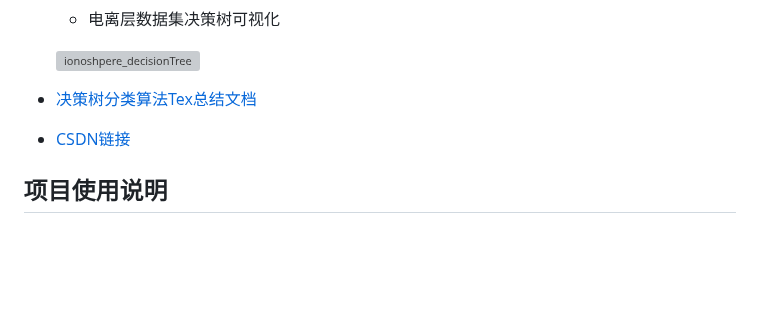
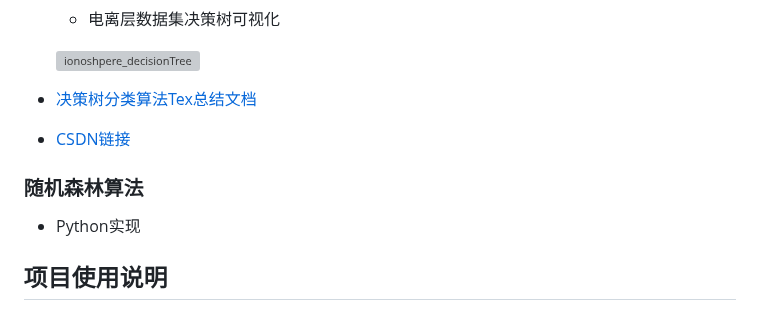
Before and after one commit to cwxndl/Machine-Learning-By-Python-R-Matlab, a Markdown page: README.md, the part around the change. GitHub-like rendering; blank space fills up the shorter version; grey boxes are pictures that could not be loaded.

```diff
--- a/README.md
+++ b/README.md
@@ -43,6 +43,9 @@
   ![ionoshpere_decisionTree](https://github.com/cwxndl/Machine-Learning-By-Python-R-Matlab/blob/main/DecisionTreeClassify/R/ionosphere%E6%95%B0%E6%8D%AE%E9%9B%86%E5%86%B3%E7%AD%96%E6%A0%91.png)
 - [决策树分类算法Tex总结文档](https://github.com/cwxndl/Machine-Learning-By-Python-R-Matlab/blob/main/DecisionTreeClassify/Python/tex%E6%96%87%E4%BB%B6/%E5%86%B3%E7%AD%96%E6%A0%91%E7%AE%97%E6%B3%95%E6%80%BB%E7%BB%93.pdf)
 - [CSDN链接](https://blog.csdn.net/ldy__cwx/article/details/130542961?spm=1001.2014.3001.5501)
+### 随机森林算法
+- Python实现
+
 ## 项目使用说明
 本仓库中的每一个子文件夹就是一个机器学习算法，子文件夹中又包括三个子文件夹：Python、matlab、R，分别代表该机器学习算法基于上面三种编程语言的实现，其中
 **Python**子文件夹中又包括了一个tex文件夹,该文件夹是对该机器学习算法的总结，**读者在学习该算法之前最好先阅读一下此tex文件夹的PDF文件**，以便取得事半功倍的效果。
```
